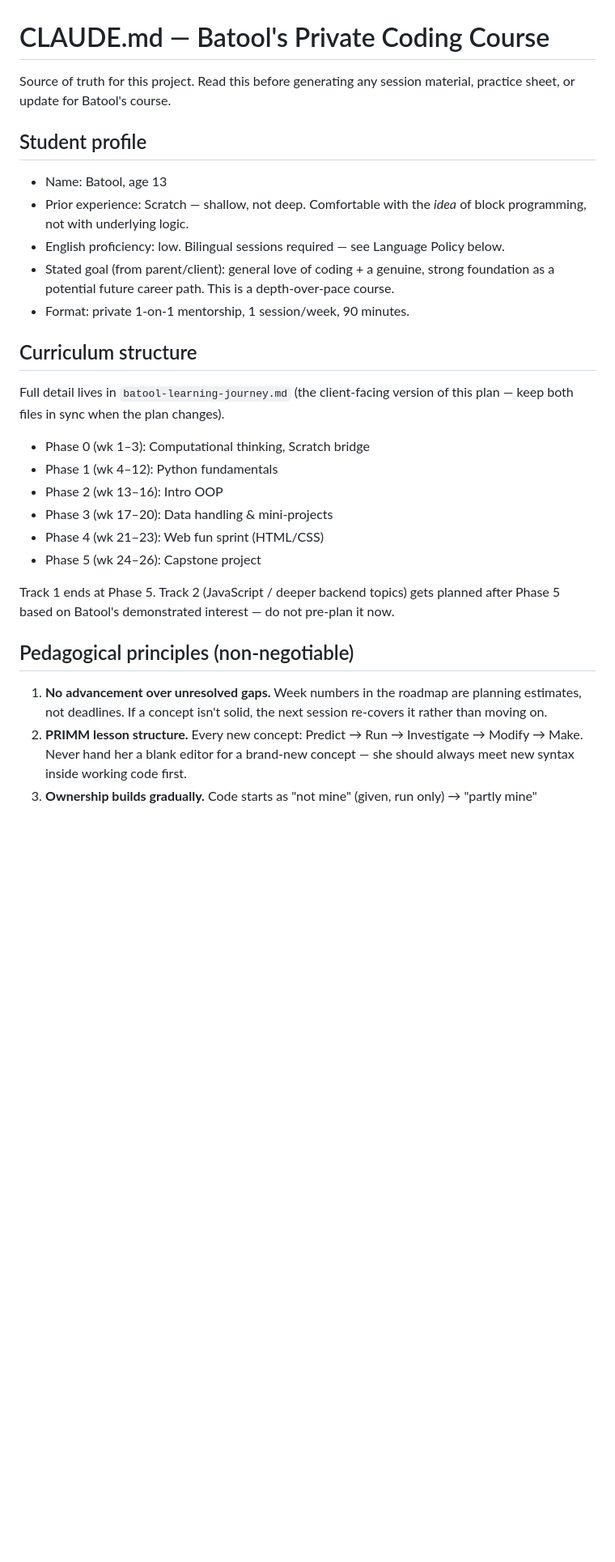
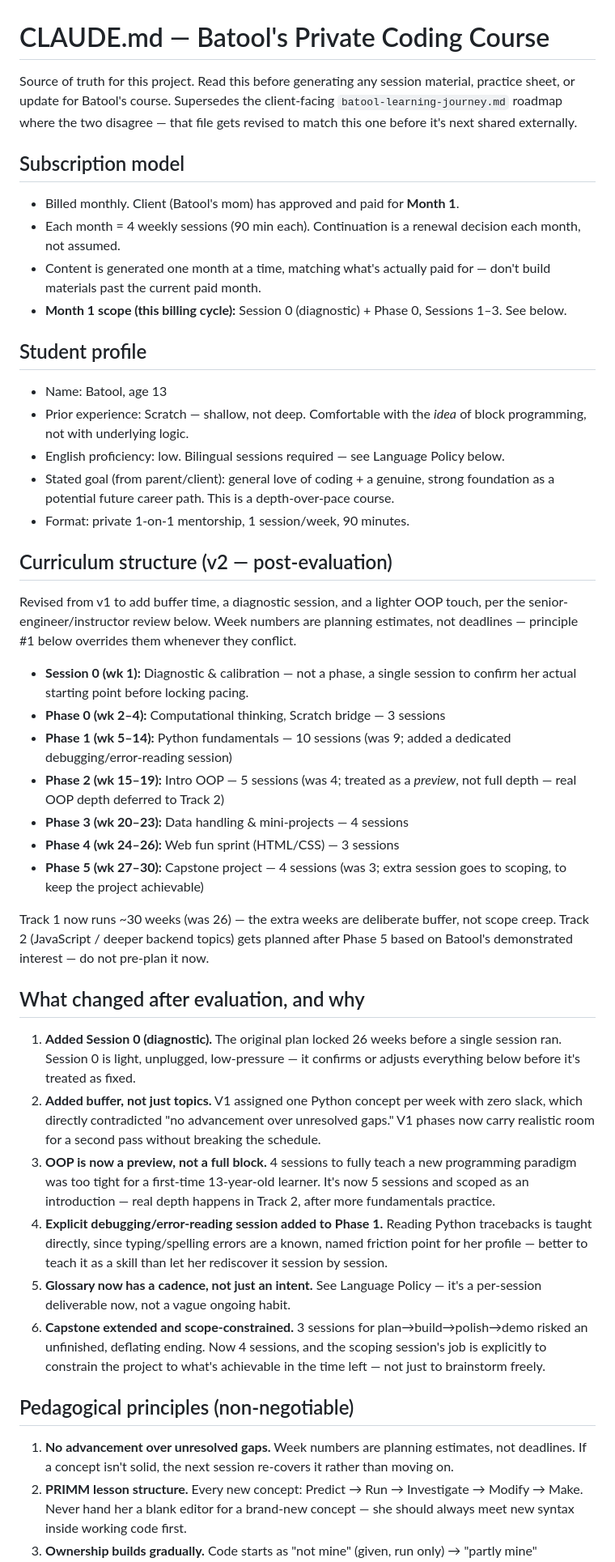
Before and after one commit to abdullahsherdy/batool_course, a Markdown page: CLAUDE.MD, the part around one of its changes. Shown at 81% size. Drawn GitHub-style; blank space fills up the shorter version.

```diff
--- a/CLAUDE.MD
+++ b/CLAUDE.MD
@@ -1,6 +1,13 @@
 # CLAUDE.md — Batool's Private Coding Course
 
-Source of truth for this project. Read this before generating any session material, practice sheet, or update for Batool's course.
+Source of truth for this project. Read this before generating any session material, practice sheet, or update for Batool's course. Supersedes the client-facing `batool-learning-journey.md` roadmap where the two disagree — that file gets revised to match this one before it's next shared externally.
+
+## Subscription model
+
+- Billed monthly. Client (Batool's mom) has approved and paid for **Month 1**.
+- Each month = 4 weekly sessions (90 min each). Continuation is a renewal decision each month, not assumed.
+- Content is generated one month at a time, matching what's actually paid for — don't build materials past the current paid month.
+- **Month 1 scope (this billing cycle):** Session 0 (diagnostic) + Phase 0, Sessions 1–3. See below.
 
 ## Student profile
 
@@ -10,22 +17,32 @@ Source of truth for this project. Read this before generating any session materi
 - Stated goal (from parent/client): general love of coding + a genuine, strong foundation as a potential future career path. This is a depth-over-pace course.
 - Format: private 1-on-1 mentorship, 1 session/week, 90 minutes.
 
-## Curriculum structure
+## Curriculum structure (v2 — post-evaluation)
 
-Full detail lives in `batool-learning-journey.md` (the client-facing version of this plan — keep both files in sync when the plan changes).
+Revised from v1 to add buffer time, a diagnostic session, and a lighter OOP touch, per the senior-engineer/instructor review below. Week numbers are planning estimates, not deadlines — principle #1 below overrides them whenever they conflict.
 
-- Phase 0 (wk 1–3): Computational thinking, Scratch bridge
-- Phase 1 (wk 4–12): Python fundamentals
-- Phase 2 (wk 13–16): Intro OOP
-- Phase 3 (wk 17–20): Data handling & mini-projects
-- Phase 4 (wk 21–23): Web fun sprint (HTML/CSS)
-- Phase 5 (wk 24–26): Capstone project
+- **Session 0 (wk 1):** Diagnostic & calibration — not a phase, a single session to confirm her actual starting point before locking pacing.
+- **Phase 0 (wk 2–4):** Computational thinking, Scratch bridge — 3 sessions
+- **Phase 1 (wk 5–14):** Python fundamentals — 10 sessions (was 9; added a dedicated debugging/error-reading session)
+- **Phase 2 (wk 15–19):** Intro OOP — 5 sessions (was 4; treated as a *preview*, not full depth — real OOP depth deferred to Track 2)
+- **Phase 3 (wk 20–23):** Data handling & mini-projects — 4 sessions
+- **Phase 4 (wk 24–26):** Web fun sprint (HTML/CSS) — 3 sessions
+- **Phase 5 (wk 27–30):** Capstone project — 4 sessions (was 3; extra session goes to scoping, to keep the project achievable)
 
-Track 1 ends at Phase 5. Track 2 (JavaScript / deeper backend topics) gets planned after Phase 5 based on Batool's demonstrated interest — do not pre-plan it now.
+Track 1 now runs ~30 weeks (was 26) — the extra weeks are deliberate buffer, not scope creep. Track 2 (JavaScript / deeper backend topics) gets planned after Phase 5 based on Batool's demonstrated interest — do not pre-plan it now.
+
+## What changed after evaluation, and why
+
+1. **Added Session 0 (diagnostic).** The original plan locked 26 weeks before a single session ran. Session 0 is light, unplugged, low-pressure — it confirms or adjusts everything below before it's treated as fixed.
+2. **Added buffer, not just topics.** V1 assigned one Python concept per week with zero slack, which directly contradicted "no advancement over unresolved gaps." V1 phases now carry realistic room for a second pass without breaking the schedule.
+3. **OOP is now a preview, not a full block.** 4 sessions to fully teach a new programming paradigm was too tight for a first-time 13-year-old learner. It's now 5 sessions and scoped as an introduction — real depth happens in Track 2, after more fundamentals practice.
+4. **Explicit debugging/error-reading session added to Phase 1.** Reading Python tracebacks is taught directly, since typing/spelling errors are a known, named friction point for her profile — better to teach it as a skill than let her rediscover it session by session.
+5. **Glossary now has a cadence, not just an intent.** See Language Policy — it's a per-session deliverable now, not a vague ongoing habit.
+6. **Capstone extended and scope-constrained.** 3 sessions for plan→build→polish→demo risked an unfinished, deflating ending. Now 4 sessions, and the scoping session's job is explicitly to constrain the project to what's achievable in the time left — not just to brainstorm freely.
 
 ## Pedagogical principles (non-negotiable)
 
-1. **No advancement over unresolved gaps.** Week numbers in the roadmap are planning estimates, not deadlines. If a concept isn't solid, the next session re-covers it rather than moving on.
+1. **No advancement over unresolved gaps.** Week numbers are planning estimates, not deadlines. If a concept isn't solid, the next session re-covers it rather than moving on.
 2. **PRIMM lesson structure.** Every new concept: Predict → Run → Investigate → Modify → Make. Never hand her a blank editor for a brand-new concept — she should always meet new syntax inside working code first.
 3. **Ownership builds gradually.** Code starts as "not mine" (given, run only) → "partly mine" (modified) → "mine" (built from scratch in the Make phase). Don't skip stages even when she's engaged and wants to jump ahead.
 4. **Bridge the Scratch→text gap explicitly.** Watch for the three known failure points: command memorization, typing/spelling errors, and paradigm confusion (block-thinking vs. line-by-line thinking). Name these explicitly when she hits friction — it's expected, not a sign she's behind.
```
Also changed, not shown: other parts of CLAUDE.MD (+15 -2 lines), batool-0.1-computer-and-program.md (added, +108 -0 lines), batool-0.2-how-code-runs.md (added, +85 -0 lines).
